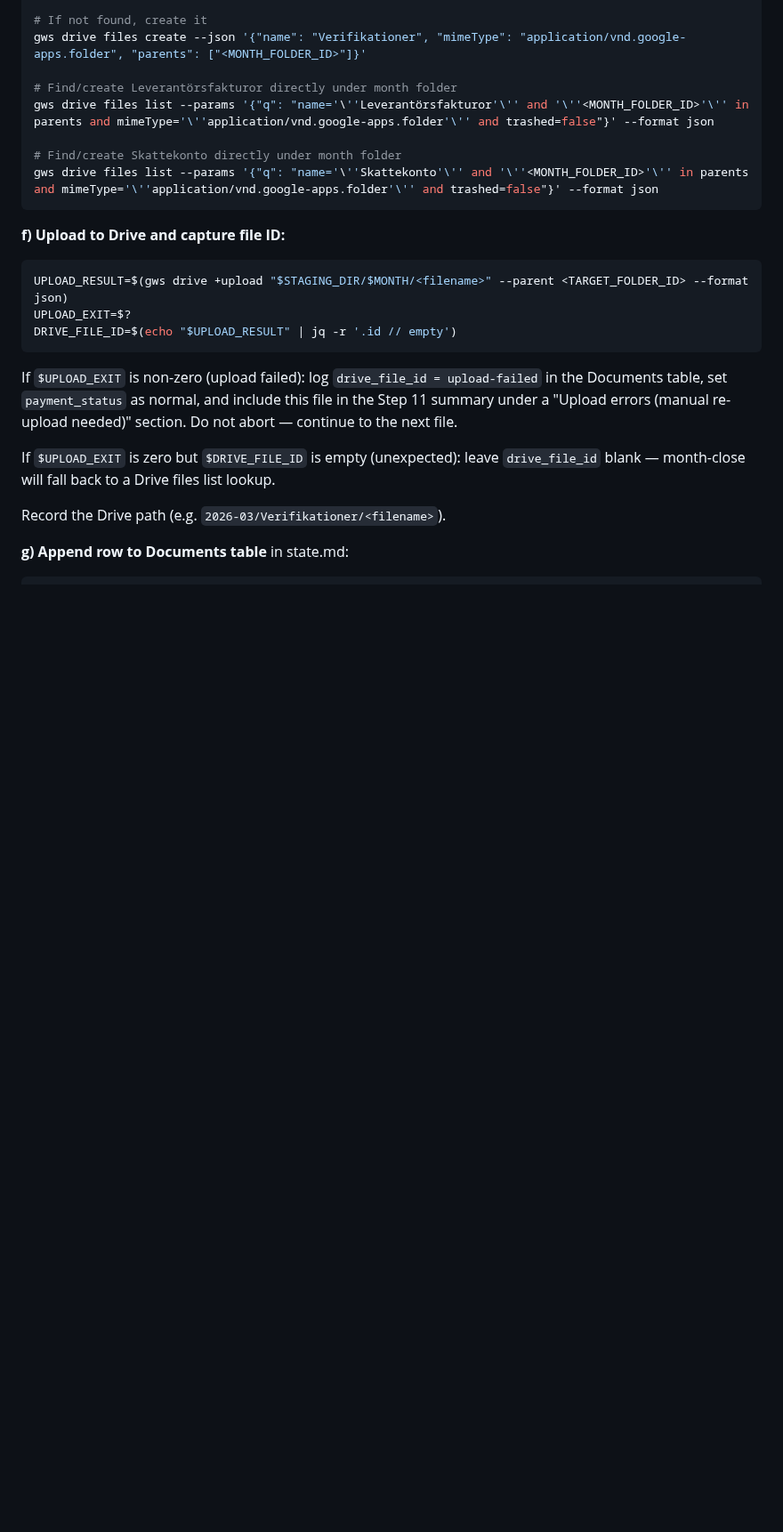
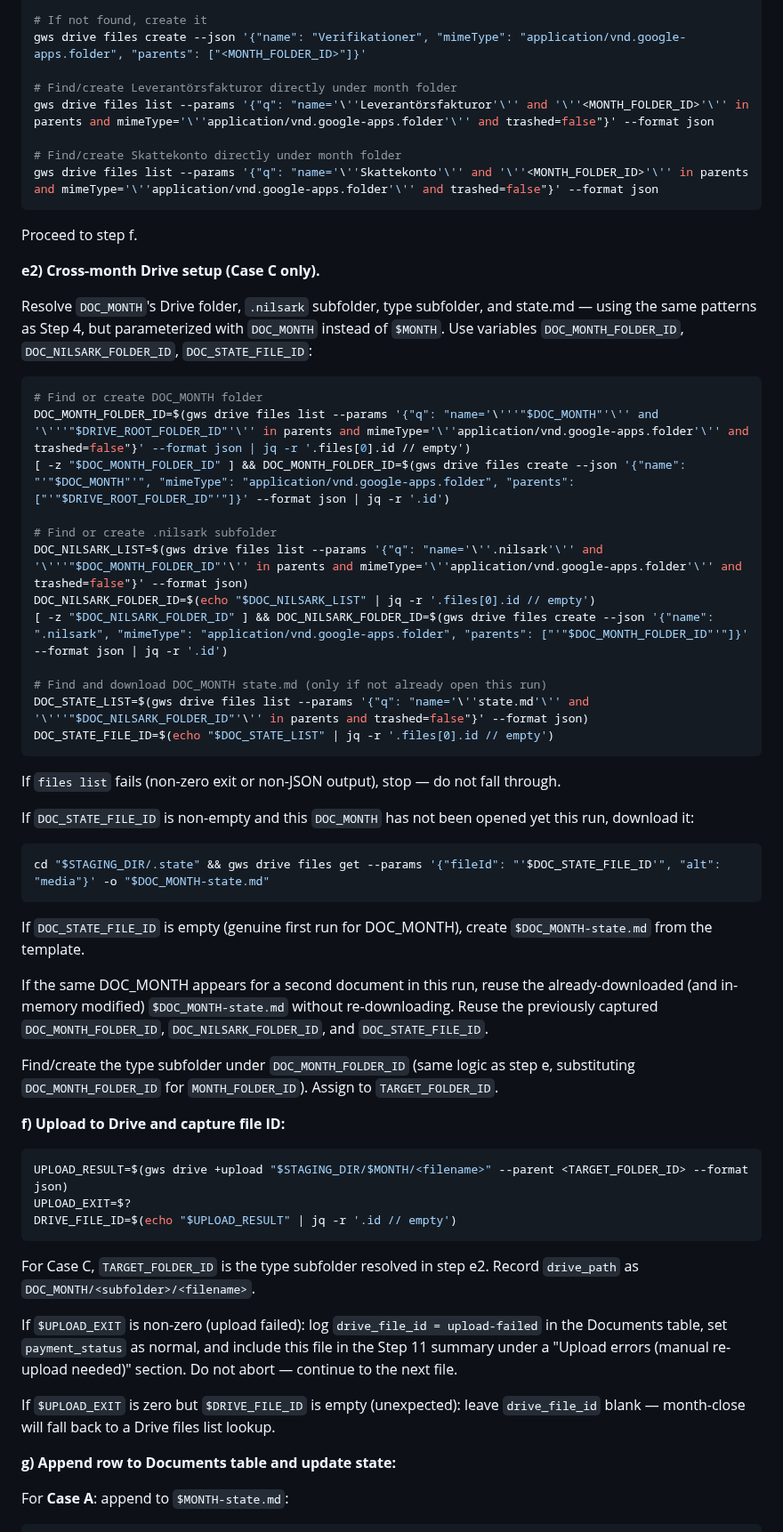
Before and after one commit to rnilsark/nilsark-consulting, a Markdown page: nilsark/commands/fetch-classify.md, the part around one of its changes. Shown at 89% size. Rendered like a GitHub page; blank space fills up the shorter version.

````diff
--- a/nilsark/commands/fetch-classify.md
+++ b/nilsark/commands/fetch-classify.md
@@ -180,6 +210,40 @@ gws drive files list --params '{"q": "name='\''Leverantörsfakturor'\'' and '\''
 gws drive files list --params '{"q": "name='\''Skattekonto'\'' and '\''<MONTH_FOLDER_ID>'\'' in parents and mimeType='\''application/vnd.google-apps.folder'\'' and trashed=false"}' --format json
 ```
 
+Proceed to step f.
+
+**e2) Cross-month Drive setup (Case C only).**
+
+Resolve `DOC_MONTH`'s Drive folder, `.nilsark` subfolder, type subfolder, and state.md — using the same patterns as Step 4, but parameterized with `DOC_MONTH` instead of `$MONTH`. Use variables `DOC_MONTH_FOLDER_ID`, `DOC_NILSARK_FOLDER_ID`, `DOC_STATE_FILE_ID`:
+
+```bash
+# Find or create DOC_MONTH folder
+DOC_MONTH_FOLDER_ID=$(gws drive files list --params '{"q": "name='\'''"$DOC_MONTH"'\'' and '\'''"$DRIVE_ROOT_FOLDER_ID"'\'' in parents and mimeType='\''application/vnd.google-apps.folder'\'' and trashed=false"}' --format json | jq -r '.files[0].id // empty')
+[ -z "$DOC_MONTH_FOLDER_ID" ] && DOC_MONTH_FOLDER_ID=$(gws drive files create --json '{"name": "'"$DOC_MONTH"'", "mimeType": "application/vnd.google-apps.folder", "parents": ["'"$DRIVE_ROOT_FOLDER_ID"'"]}' --format json | jq -r '.id')
+
+# Find or create .nilsark subfolder
+DOC_NILSARK_LIST=$(gws drive files list --params '{"q": "name='\''.nilsark'\'' and '\'''"$DOC_MONTH_FOLDER_ID"'\'' in parents and mimeType='\''application/vnd.google-apps.folder'\'' and trashed=false"}' --format json)
+DOC_NILSARK_FOLDER_ID=$(echo "$DOC_NILSARK_LIST" | jq -r '.files[0].id // empty')
+[ -z "$DOC_NILSARK_FOLDER_ID" ] && DOC_NILSARK_FOLDER_ID=$(gws drive files create --json '{"name": ".nilsark", "mimeType": "application/vnd.google-apps.folder", "parents": ["'"$DOC_MONTH_FOLDER_ID"'"]}' --format json | jq -r '.id')
+
+# Find and download DOC_MONTH state.md (only if not already open this run)
+DOC_STATE_LIST=$(gws drive files list --params '{"q": "name='\''state.md'\'' and '\'''"$DOC_NILSARK_FOLDER_ID"'\'' in parents and trashed=false"}' --format json)
+DOC_STATE_FILE_ID=$(echo "$DOC_STATE_LIST" | jq -r '.files[0].id // empty')
+```
+
+If `files list` fails (non-zero exit or non-JSON output), stop — do not fall through.
+
+If `DOC_STATE_FILE_ID` is non-empty and this `DOC_MONTH` has not been opened yet this run, download it:
+```bash
+cd "$STAGING_DIR/.state" && gws drive files get --params '{"fileId": "'$DOC_STATE_FILE_ID'", "alt": "media"}' -o "$DOC_MONTH-state.md"
+```
+
+If `DOC_STATE_FILE_ID` is empty (genuine first run for DOC_MONTH), create `$DOC_MONTH-state.md` from the template.
+
+If the same DOC_MONTH appears for a second document in this run, reuse the already-downloaded (and in-memory modified) `$DOC_MONTH-state.md` without re-downloading. Reuse the previously captured `DOC_MONTH_FOLDER_ID`, `DOC_NILSARK_FOLDER_ID`, and `DOC_STATE_FILE_ID`.
+
+Find/create the type subfolder under `DOC_MONTH_FOLDER_ID` (same logic as step e, substituting `DOC_MONTH_FOLDER_ID` for `MONTH_FOLDER_ID`). Assign to `TARGET_FOLDER_ID`.
+
 **f) Upload to Drive and capture file ID:**
 ```bash
 UPLOAD_RESULT=$(gws drive +upload "$STAGING_DIR/$MONTH/<filename>" --parent <TARGET_FOLDER_ID> --format json)
@@ -187,11 +251,13 @@ UPLOAD_EXIT=$?
 DRIVE_FILE_ID=$(echo "$UPLOAD_RESULT" | jq -r '.id // empty')
 ```
 
+For Case C, `TARGET_FOLDER_ID` is the type subfolder resolved in step e2. Record `drive_path` as `DOC_MONTH/<subfolder>/<filename>`.
+
 If `$UPLOAD_EXIT` is non-zero (upload failed): log `drive_file_id = upload-failed` in the Documents table, set `payment_status` as normal, and include this file in the Step 11 summary under a "Upload errors (manual re-upload needed)" section. Do not abort — continue to the next file.
 
 If `$UPLOAD_EXIT` is zero but `$DRIVE_FILE_ID` is empty (unexpected): leave `drive_file_id` blank — month-close will fall back to a Drive files list lookup.
 
-Record the Drive path (e.g. `2026-03/Verifikationer/<filename>`).
+**g) Append row to Documents table and update state:**
 
-**g) Append row to Documents table** in state.md:
+For **Case A**: append to `$MONTH-state.md`:
 ```
````
Also changed, not shown: other parts of nilsark/commands/fetch-classify.md (+63 -10 lines), nilsark/skills/accounting-state.md (+4 -2 lines).
